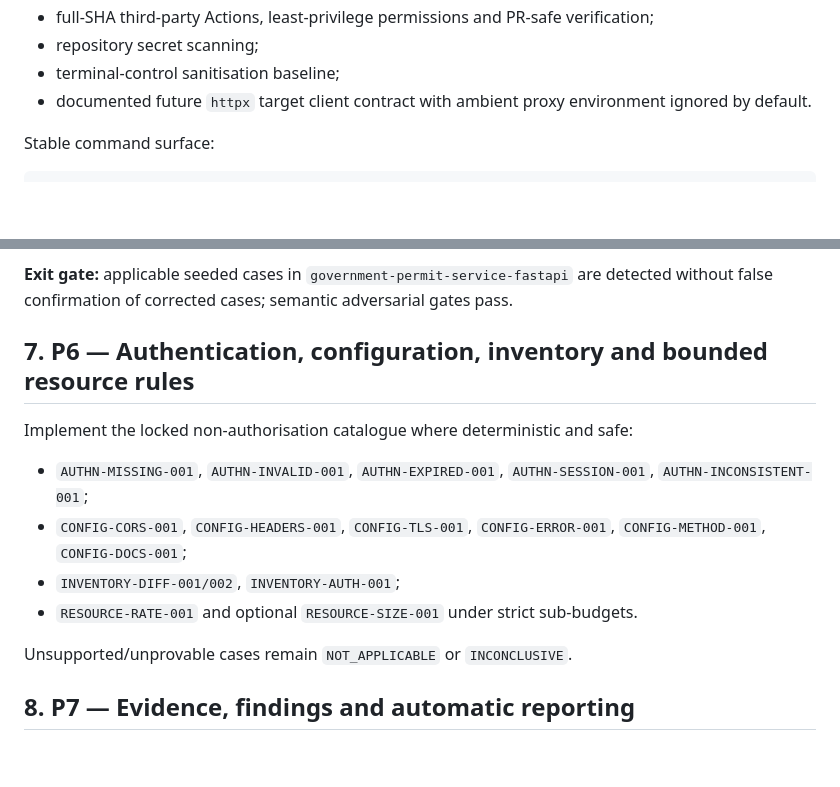
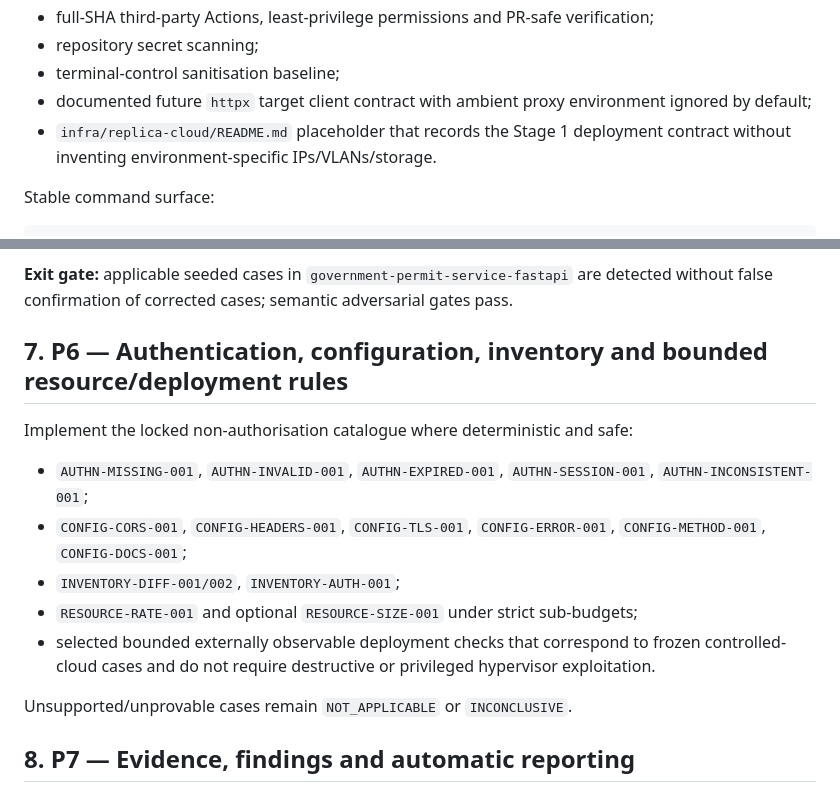
Before and after one commit to tafari3/Delicious-Dissertation, a Markdown page: docs/07-IMPLEMENTATION-PLAN.md, 2 parts joined by grey strips. Rendered like a GitHub page; blank space fills up the shorter version.

```diff
--- a/docs/07-IMPLEMENTATION-PLAN.md
+++ b/docs/07-IMPLEMENTATION-PLAN.md
@@ -39,7 +39,8 @@ Required outputs include:
 - full-SHA third-party Actions, least-privilege permissions and PR-safe verification;
 - repository secret scanning;
 - terminal-control sanitisation baseline;
-- documented future `httpx` target client contract with ambient proxy environment ignored by default.
+- documented future `httpx` target client contract with ambient proxy environment ignored by default;
+- `infra/replica-cloud/README.md` placeholder that records the Stage 1 deployment contract without inventing environment-specific IPs/VLANs/storage.
 
 Stable command surface:
 
@@ -106,14 +117,15 @@ Every rule needs applicability, proof, corrected-negative, budget, redaction and
 
 **Exit gate:** applicable seeded cases in `government-permit-service-fastapi` are detected without false confirmation of corrected cases; semantic adversarial gates pass.
 
-## 7. P6 — Authentication, configuration, inventory and bounded resource rules
+## 7. P6 — Authentication, configuration, inventory and bounded resource/deployment rules
 
 Implement the locked non-authorisation catalogue where deterministic and safe:
 
 - `AUTHN-MISSING-001`, `AUTHN-INVALID-001`, `AUTHN-EXPIRED-001`, `AUTHN-SESSION-001`, `AUTHN-INCONSISTENT-001`;
 - `CONFIG-CORS-001`, `CONFIG-HEADERS-001`, `CONFIG-TLS-001`, `CONFIG-ERROR-001`, `CONFIG-METHOD-001`, `CONFIG-DOCS-001`;
 - `INVENTORY-DIFF-001/002`, `INVENTORY-AUTH-001`;
-- `RESOURCE-RATE-001` and optional `RESOURCE-SIZE-001` under strict sub-budgets.
+- `RESOURCE-RATE-001` and optional `RESOURCE-SIZE-001` under strict sub-budgets;
+- selected bounded externally observable deployment checks that correspond to frozen controlled-cloud cases and do not require destructive or privileged hypervisor exploitation.
 
 Unsupported/unprovable cases remain `NOT_APPLICABLE` or `INCONCLUSIVE`.
 
```
Also changed, not shown: other parts of docs/07-IMPLEMENTATION-PLAN.md (+33 -17 lines).
